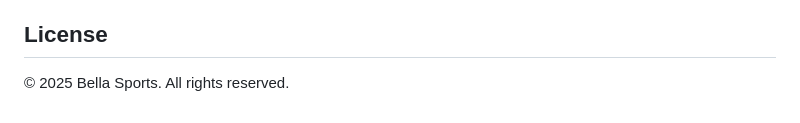
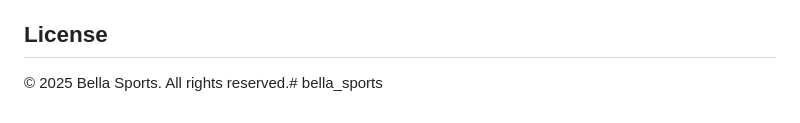
Before and after one commit to Asrat77/bella_sports, a Markdown page: README.md, the part around the change. Rendered like a GitHub page.

```diff
--- a/README.md
+++ b/README.md
@@ -130,4 +130,4 @@ SMTP_PASSWORD=your_smtp_password
 
 ## License
 
-© 2025 Bella Sports. All rights reserved.
+© 2025 Bella Sports. All rights reserved.# bella_sports
```
